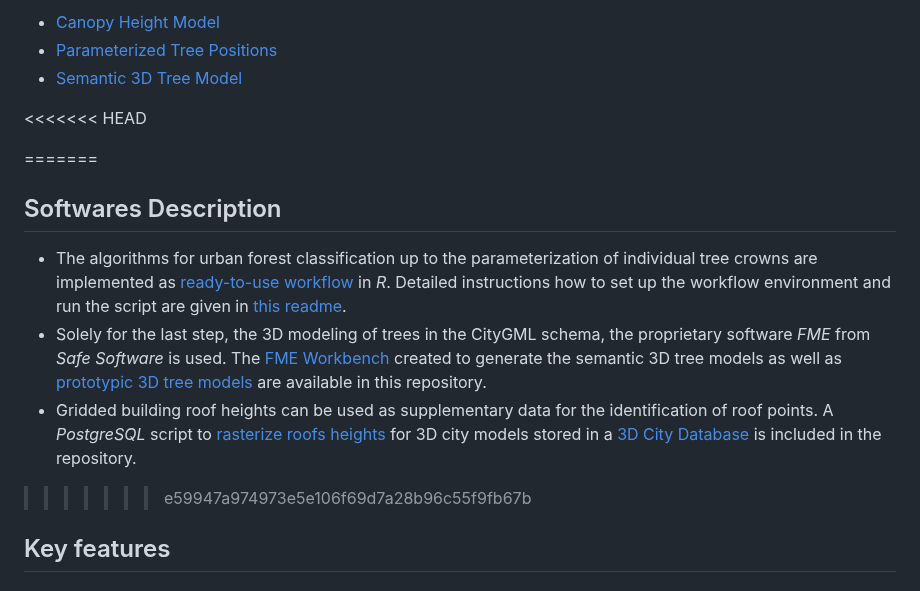
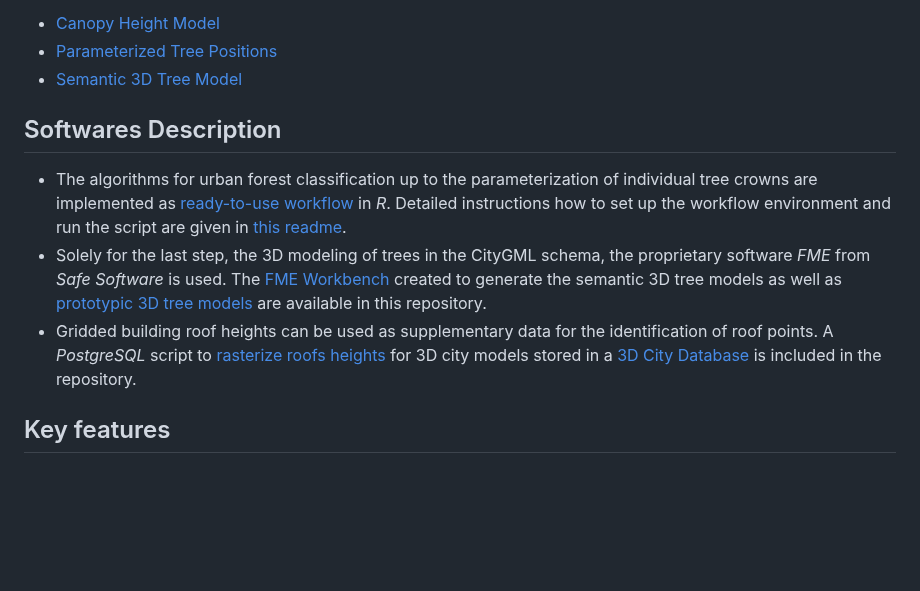
Before and after one commit to markusmnzngr/LiDAR-3D-Urban-Forest-Mapping, a Markdown page: README.md, the part around the change. Drawn GitHub-style; blank space fills up the shorter version.

```diff
--- a/README.md
+++ b/README.md
@@ -19,19 +19,12 @@ Our published research data for a case study area - city of Dresden (Germany) ca
 * [Parameterized Tree Positions](https://zenodo.org/record/7536550)
 * [Semantic 3D Tree Model](https://zenodo.org/record/7536562)
 
-<<<<<<< HEAD
-
-
-=======
 
 ## Softwares Description
 
 * The algorithms for urban forest classification up to the parameterization of individual tree crowns are implemented as [ready-to-use workflow](/src/R/urban_forests_classification_and_crown_parameterization.Rmd) in *R*. Detailed instructions how to set up the workflow environment and run the script are given in [this readme](/src/R/how-to-run_workflow.md).
 * Solely for the last step, the 3D modeling of trees in the CityGML schema, the proprietary software *FME* from *Safe Software* is used. The [FME Workbench](/src/fme_workbench/Create_3D_Tree_Models_geojson2citygml.fmw) created to generate the semantic 3D tree models as well as [prototypic 3D tree models](/data/tree_prototypes) are available in this repository.
 * Gridded building roof heights can be used as supplementary data for the identification of roof points. A *PostgreSQL* script to [rasterize roofs heights](/src/postgresql/3DCityDB_rasterize_lod2_roof_heights.pgsql) for 3D city models stored in a [3D City Database](https://www.3dcitydb.org/3dcitydb/) is included in the repository.
-
->>>>>>> e59947a974973e5e106f69d7a28b96c55f9fb67b
-
 
 ## Key features
 ### Urban forest classification
```
